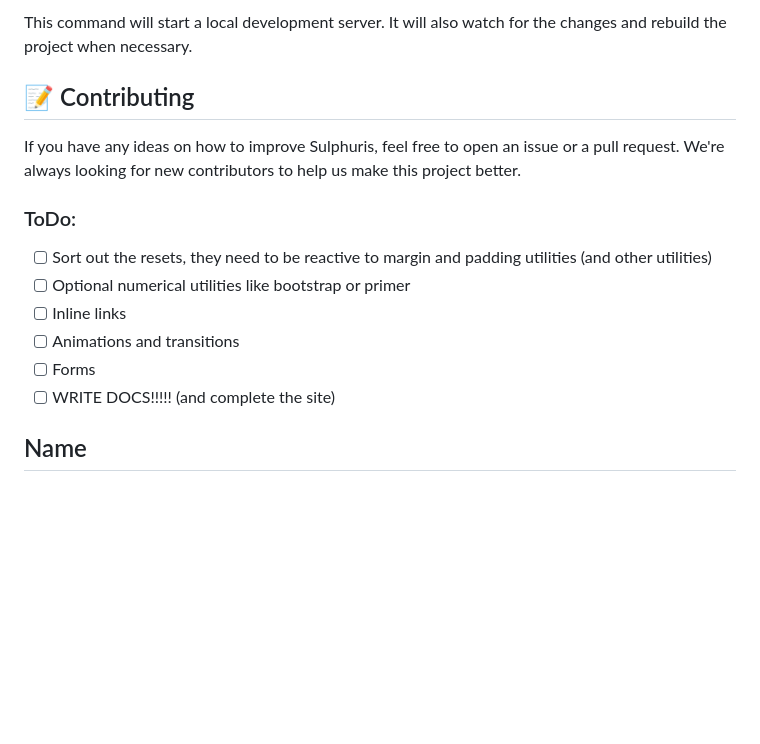
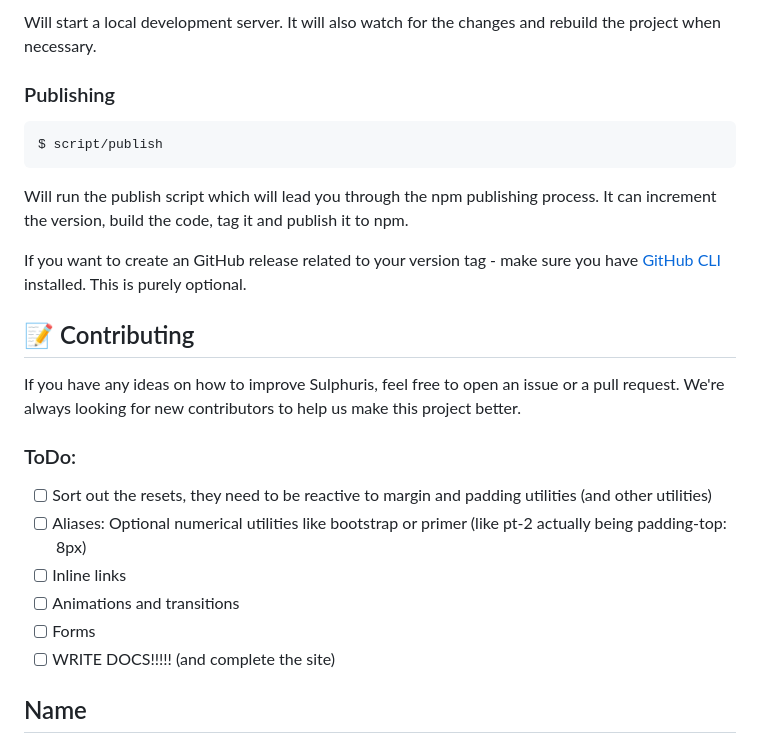
Before and after one commit to sulphuris/sulphuris, a Markdown page: README.md, the part around one of its changes. Drawn GitHub-style; blank space fills up the shorter version.

````diff
--- a/README.md
+++ b/README.md
@@ -48,18 +89,29 @@ $ npm run dev
 ```
 
-This command will start a local development server. It will also watch for the changes and rebuild the project when necessary.
+Will start a local development server. It will also watch for the changes and rebuild the project when necessary.
+
+### Publishing
+
+```bash
+$ script/publish
+```
+
+Will run the publish script which will lead you through the npm publishing process. It can increment the version, build the code, tag it and publish it to npm.
+
+If you want to create an GitHub release related to your version tag - make sure you have [GitHub CLI](https://cli.github.com) installed. This is purely optional.
 
 ## 📝 Contributing
 
 If you have any ideas on how to improve Sulphuris, feel free to open an issue or a pull request. We're always looking for new contributors to help us make this project better.
 
 ### ToDo:
-* [ ] Sort out the resets, they need to be reactive to margin and padding utilities (and other utilities)
-* [ ] Optional numerical utilities like bootstrap or primer
-* [ ] Inline links
-* [ ] Animations and transitions
-* [ ] Forms
-* [ ] WRITE DOCS!!!!! (and complete the site)
+
+- [ ] Sort out the resets, they need to be reactive to margin and padding utilities (and other utilities)
+- [ ] Aliases: Optional numerical utilities like bootstrap or primer (like pt-2 actually being padding-top: 8px)
+- [ ] Inline links
+- [ ] Animations and transitions
+- [ ] Forms
+- [ ] WRITE DOCS!!!!! (and complete the site)
 
 ## Name
 
````
Also changed, not shown: other parts of README.md (+52 -11 lines).
